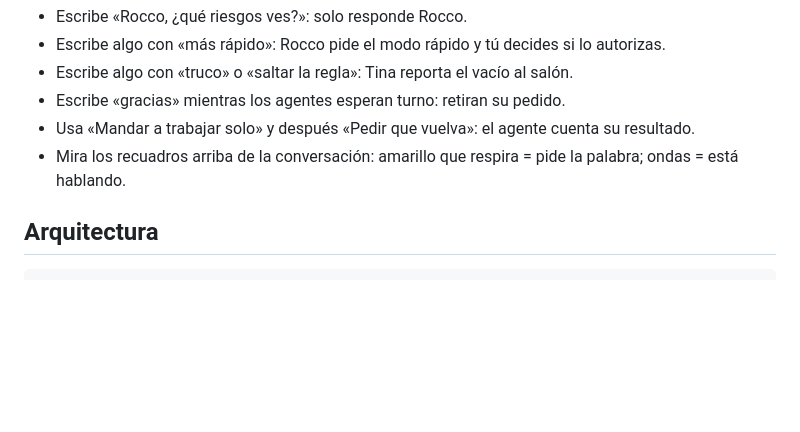
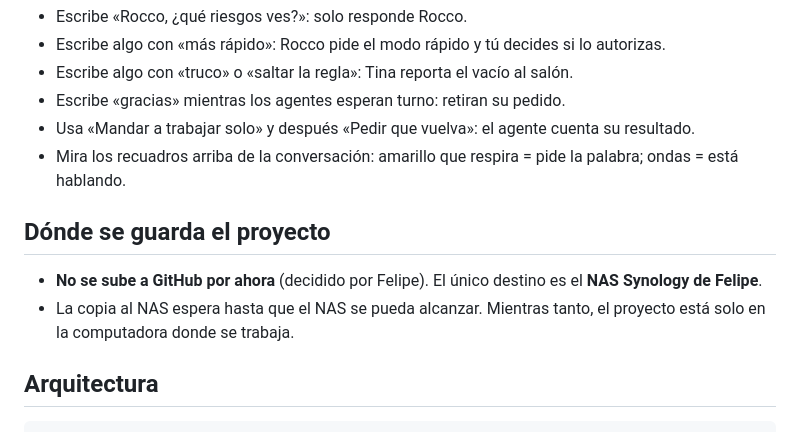
Before and after one commit to Ipegomezm/salon-comunal, a Markdown page: README.md, the part around the change. GitHub-like rendering; blank space fills up the shorter version.

Commit message:
Decisiones: frenos 8 s/6 se quedan, reloj naranja para todos, vacíos tras Ya volví, copia al NAS, sin GitHub (README)

````diff
--- a/README.md
+++ b/README.md
@@ -196,6 +196,12 @@ Ideas para probar en la página:
 - Usa «Mandar a trabajar solo» y después «Pedir que vuelva»: el agente cuenta su resultado.
 - Mira los recuadros arriba de la conversación: amarillo que respira = pide la palabra; ondas = está hablando.
 
+## Dónde se guarda el proyecto
+
+- **No se sube a GitHub por ahora** (decidido por Felipe). El único destino es el **NAS Synology de Felipe**.
+- La copia al NAS espera hasta que el NAS se pueda alcanzar. Mientras tanto, el proyecto está
+  solo en la computadora donde se trabaja.
+
 ## Arquitectura
 
 ```
````
Also changed, not shown: docs/DECISIONES-ETAPA3.md (+8 -6 lines).
